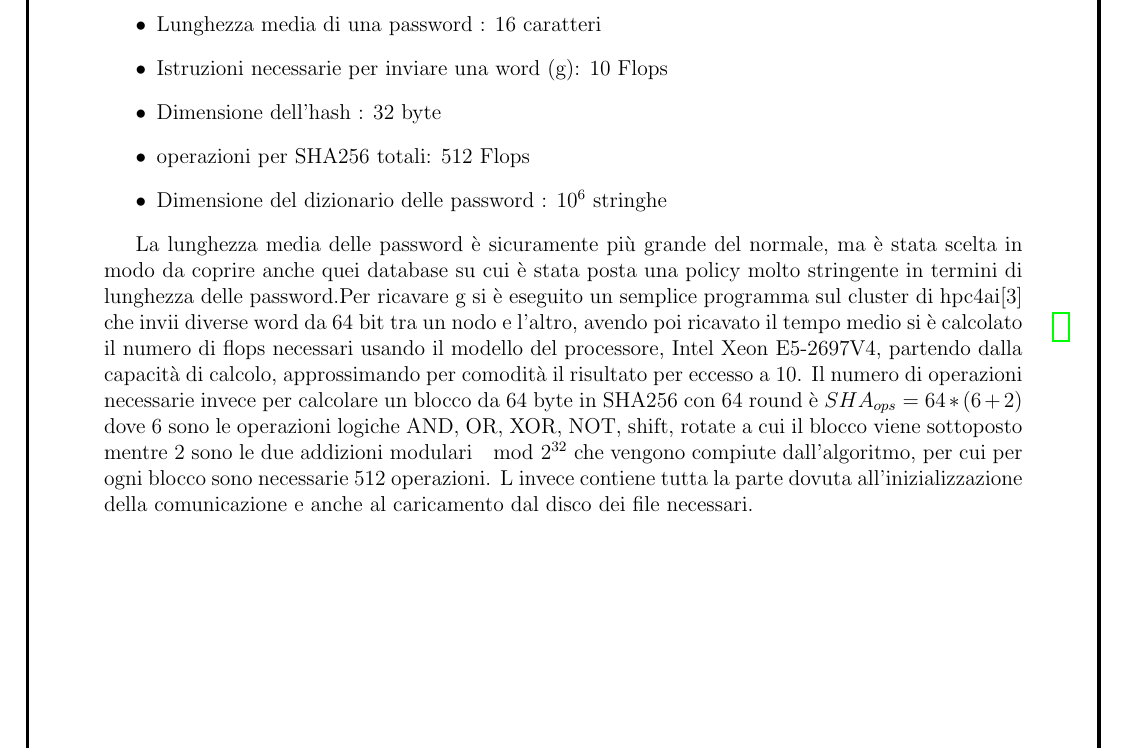
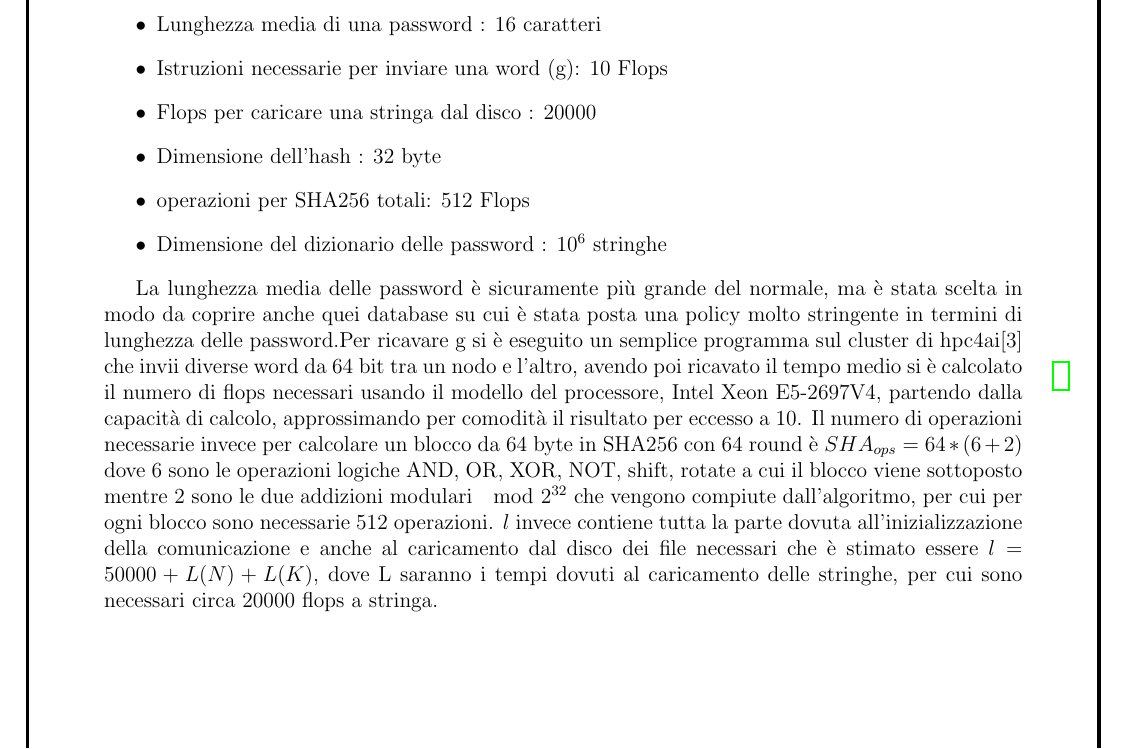
Before and after one commit to PrimeMinisterOfGreed/DistributedCrack, a LaTeX document (doc/proposal/proposta.tex, which reads doc/proposal/chapters/c2_ricercalineare.tex): part of page 6 of 17, cut so that both start at the same text. Compiled offline with pdfLaTeX.

Commit message:
add calculation for latency times

```diff
--- a/doc/proposal/chapters/c2_ricercalineare.tex
+++ b/doc/proposal/chapters/c2_ricercalineare.tex
@@ -107,12 +107,13 @@ Il risultato è la seguente formula $T=w+gh+l$ che è la forma prevista dal mode
 \begin{itemize}
     \item Lunghezza media di una password : 16 caratteri
     \item Istruzioni necessarie per inviare una word (g): 10 Flops
+    \item Flops per caricare una stringa dal disco : 20000
     \item Dimensione dell'hash : 32 byte
     \item operazioni per SHA256 totali: 512 Flops
     \item Dimensione del dizionario delle password : $10^{6}$ stringhe
 \end{itemize}
 
-La lunghezza media delle password è sicuramente più grande del normale, ma è stata scelta in modo da coprire anche quei database su cui è stata posta una policy molto stringente in termini di lunghezza delle password.Per ricavare g si è eseguito un semplice programma sul cluster di hpc4ai\cite{hpc4ai} che invii diverse word da 64 bit tra un nodo e l'altro, avendo poi ricavato il tempo medio si è calcolato il numero di flops necessari usando il modello del processore, Intel Xeon E5-2697V4, partendo dalla capacità di calcolo, approssimando per comodità il risultato per eccesso a 10. Il numero di operazioni necessarie invece per calcolare un blocco da 64 byte in SHA256 con 64 round è $SHA_{ops}=64*(6+2)$ dove 6 sono le operazioni logiche AND, OR, XOR, NOT, shift, rotate a cui il blocco viene sottoposto mentre 2 sono le due addizioni modulari $\mod 2^{32}$ che vengono compiute dall'algoritmo, per cui per ogni blocco sono necessarie 512 operazioni. L invece contiene tutta la parte dovuta all'inizializzazione della comunicazione e anche al caricamento dal disco dei file necessari.
+La lunghezza media delle password è sicuramente più grande del normale, ma è stata scelta in modo da coprire anche quei database su cui è stata posta una policy molto stringente in termini di lunghezza delle password.Per ricavare g si è eseguito un semplice programma sul cluster di hpc4ai\cite{hpc4ai} che invii diverse word da 64 bit tra un nodo e l'altro, avendo poi ricavato il tempo medio si è calcolato il numero di flops necessari usando il modello del processore, Intel Xeon E5-2697V4, partendo dalla capacità di calcolo, approssimando per comodità il risultato per eccesso a 10. Il numero di operazioni necessarie invece per calcolare un blocco da 64 byte in SHA256 con 64 round è $SHA_{ops}=64*(6+2)$ dove 6 sono le operazioni logiche AND, OR, XOR, NOT, shift, rotate a cui il blocco viene sottoposto mentre 2 sono le due addizioni modulari $\mod 2^{32}$ che vengono compiute dall'algoritmo, per cui per ogni blocco sono necessarie 512 operazioni. $l$ invece contiene tutta la parte dovuta all'inizializzazione della comunicazione e anche al caricamento dal disco dei file necessari che è stimato essere $l=50000+L(N)+L(K)$, dove L saranno i tempi dovuti al caricamento delle stringhe, per cui sono necessari circa 20000 flops a stringa.
 
 \begin{figure}[H]
     \centering
```
Also changed, not shown: 1 other file.
